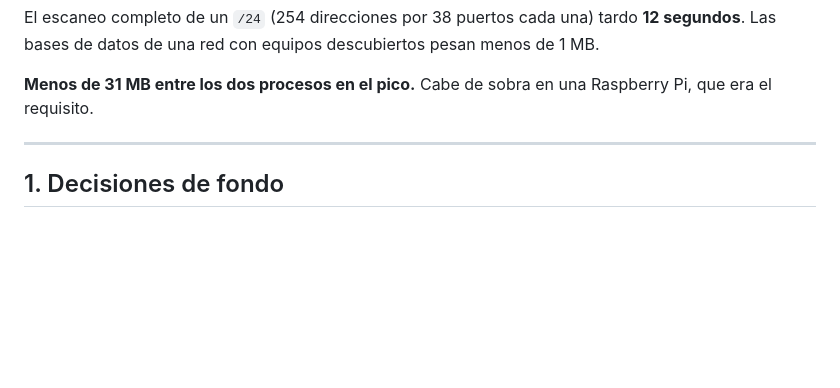
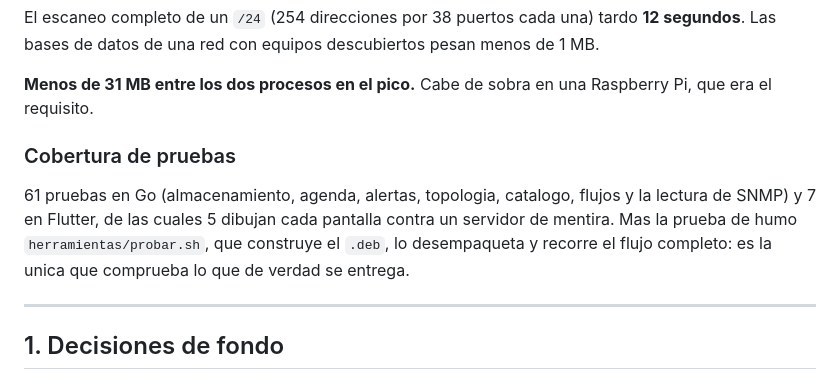
Before and after one commit to tuxormax/mired, a Markdown page: PLAN.md, the part around the change. Drawn GitHub-style; blank space fills up the shorter version.

Commit message:
Anota la cobertura de pruebas alcanzada

```diff
--- a/PLAN.md
+++ b/PLAN.md
@@ -56,6 +56,14 @@ menos de 1 MB.
 
 **Menos de 31 MB entre los dos procesos en el pico.** Cabe de sobra en una
 Raspberry Pi, que era el requisito.
+
+### Cobertura de pruebas
+
+61 pruebas en Go (almacenamiento, agenda, alertas, topologia, catalogo, flujos y
+la lectura de SNMP) y 7 en Flutter, de las cuales 5 dibujan cada pantalla contra
+un servidor de mentira. Mas la prueba de humo `herramientas/probar.sh`, que
+construye el `.deb`, lo desempaqueta y recorre el flujo completo: es la unica que
+comprueba lo que de verdad se entrega.
 
 ---
 
```
Also changed, not shown: memoria-claude/mired.md (+6 -0 lines).
